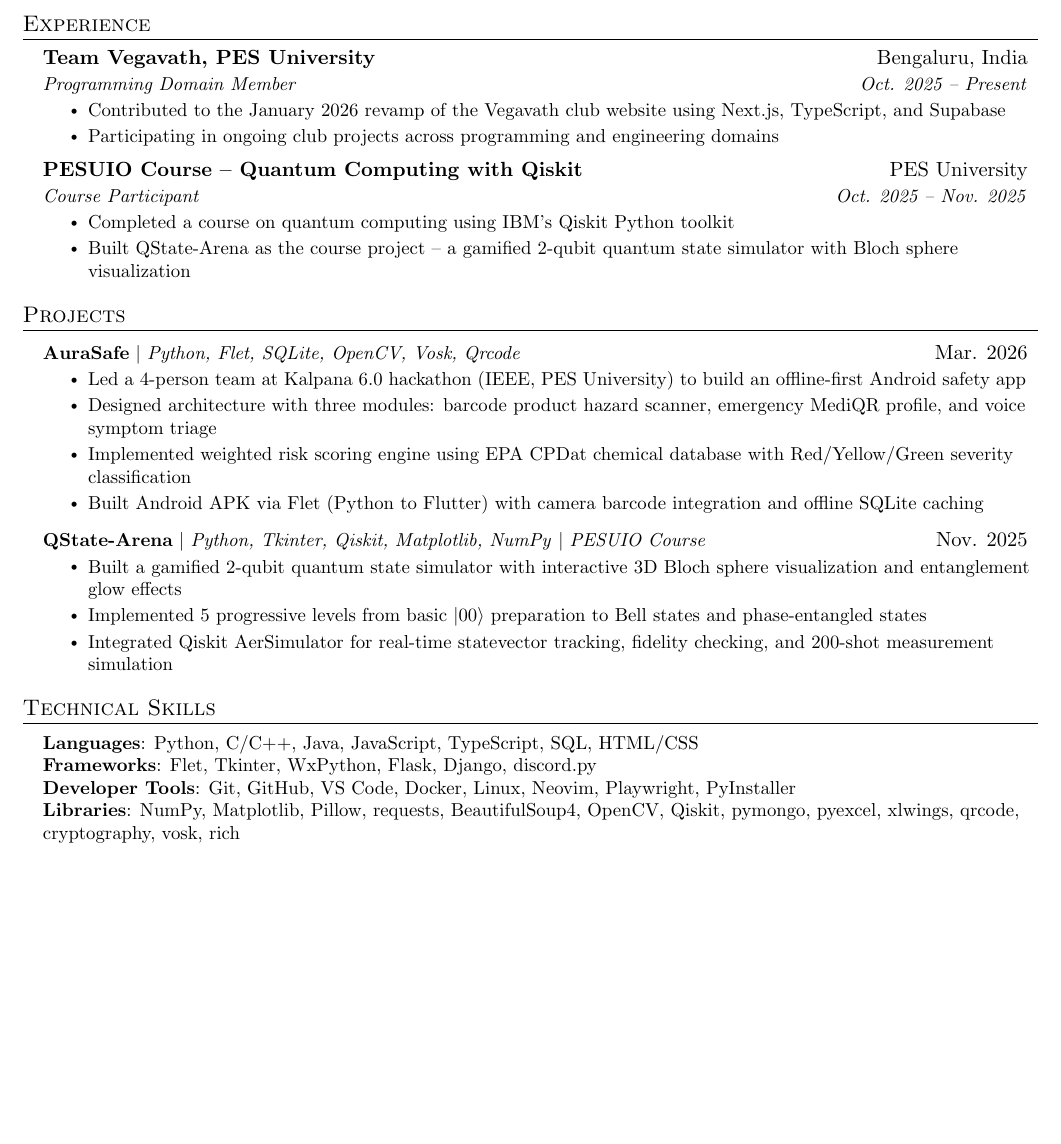
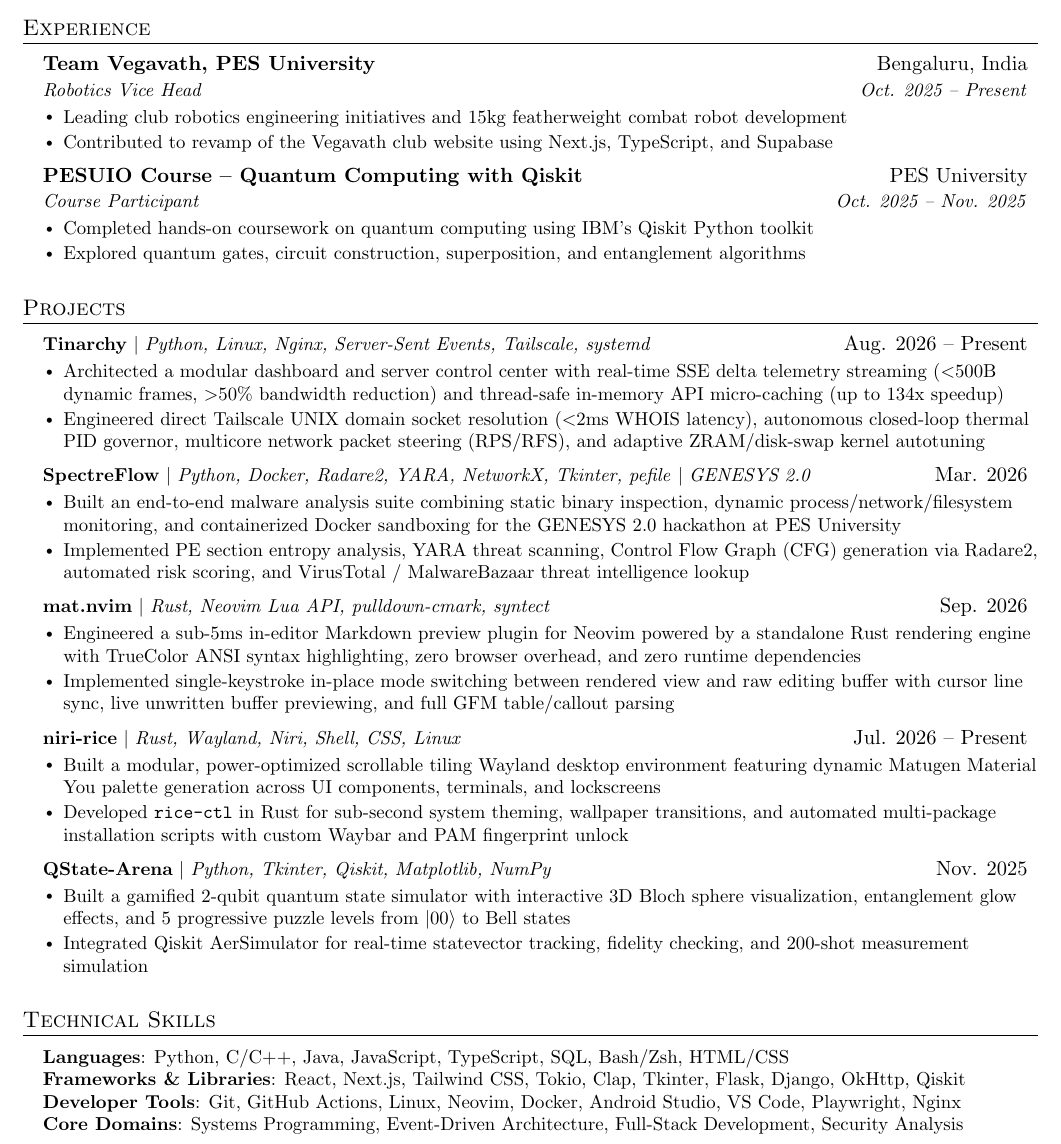
Before and after one commit to imyash0722/imyash0722, a LaTeX CV (RESUME/resume.tex): part of the page, cut so that both start at the same text, the shorter picture padded with empty space. Compiled offline with pdfLaTeX.

Commit message:
Update resume with newer projects, Vegavath role, and updated skills

```diff
--- a/RESUME/resume.tex
+++ b/RESUME/resume.tex
@@ -17,8 +17,11 @@
 \usepackage{fancyhdr}
 \usepackage[english]{babel}
 \usepackage{tabularx}
-\input{glyphtounicode}
-
+\usepackage{iftex}
+\ifpdftex
+  \input{glyphtounicode}
+  \pdfgentounicode=1
+\fi
 
 \pagestyle{fancy}
 \fancyhf{}
@@ -30,8 +33,8 @@
 \addtolength{\oddsidemargin}{-0.5in}
 \addtolength{\evensidemargin}{-0.5in}
 \addtolength{\textwidth}{1in}
-\addtolength{\topmargin}{-.5in}
-\addtolength{\textheight}{1.0in}
+\addtolength{\topmargin}{-.65in}
+\addtolength{\textheight}{1.3in}
 
 \urlstyle{same}
 
@@ -41,11 +44,8 @@
 
 % Sections formatting
 \titleformat{\section}{
-  \vspace{-4pt}\scshape\raggedright\large
-}{}{0em}{}[\color{black}\titlerule \vspace{-5pt}]
-
-% Ensure that generate pdf is machine readable/ATS parsable
-\pdfgentounicode=1
+  \vspace{-5pt}\scshape\raggedright\large
+}{}{0em}{}[\color{black}\titlerule \vspace{-4pt}]
 
 %-------------------------
 % Custom commands
@@ -112,46 +101,60 @@
       {Higher Secondary (12th) and Secondary (10th), CBSE}{Completed}
   \resumeSubHeadingListEnd
 
-
 %-----------EXPERIENCE-----------
 \section{Experience}
   \resumeSubHeadingListStart
-
     \resumeSubheading
       {Team Vegavath, PES University}{Bengaluru, India}
-      {Programming Domain Member}{Oct. 2025 -- Present}
+      {Robotics Vice Head}{Oct. 2025 -- Present}
       \resumeItemListStart
-        \resumeItem{Contributed to the January 2026 revamp of the Vegavath club website using Next.js, TypeScript, and Supabase}
-        \resumeItem{Participating in ongoing club projects across programming and engineering domains}
+        \resumeItem{Leading club robotics engineering initiatives and 15kg featherweight combat robot development}
+        \resumeItem{Contributed to revamp of the Vegavath club website using Next.js, TypeScript, and Supabase}
       \resumeItemListEnd
-
     \resumeSubheading
       {PESUIO Course -- Quantum Computing with Qiskit}{PES University}
       {Course Participant}{Oct. 2025 -- Nov. 2025}
       \resumeItemListStart
-        \resumeItem{Completed a course on quantum computing using IBM's Qiskit Python toolkit}
-        \resumeItem{Built QState-Arena as the course project -- a gamified 2-qubit quantum state simulator with Bloch sphere visualization}
+        \resumeItem{Completed hands-on coursework on quantum computing using IBM's Qiskit Python toolkit}
+        \resumeItem{Explored quantum gates, circuit construction, superposition, and entanglement algorithms}
       \resumeItemListEnd
-
   \resumeSubHeadingListEnd
-
 
 %-----------PROJECTS-----------
 \section{Projects}
     \resumeSubHeadingListStart
       \resumeProjectHeading
-          {\textbf{AuraSafe} $|$ \emph{Python, Flet, SQLite, OpenCV, Vosk, Qrcode}}{Mar. 2026}
+          {\href{https://github.com/T1n777/Tinarchy}{\textbf{Tinarchy}} $|$ \emph{Python, Linux, Nginx, Server-Sent Events, Tailscale, systemd}}{Aug. 2026 -- Present}
           \resumeItemListStart
-            \resumeItem{Led a 4-person team at Kalpana 6.0 hackathon (IEEE, PES University) to build an offline-first Android safety app}
-            \resumeItem{Designed architecture with three modules: barcode product hazard scanner, emergency MediQR profile, and voice symptom triage}
-            \resumeItem{Implemented weighted risk scoring engine using EPA CPDat chemical database with Red/Yellow/Green severity classification}
-            \resumeItem{Built Android APK via Flet (Python to Flutter) with camera barcode integration and offline SQLite caching}
+            \resumeItem{Architected a modular dashboard and server control center with real-time SSE delta telemetry streaming ($<$500B dynamic frames, $>$50\% bandwidth reduction) and thread-safe in-memory API micro-caching (up to 134x speedup)}
+            \resumeItem{Engineered direct Tailscale UNIX domain socket resolution ($<$2ms WHOIS latency), autonomous closed-loop thermal PID governor, multicore network packet steering (RPS/RFS), and adaptive ZRAM/disk-swap kernel autotuning}
           \resumeItemListEnd
+
       \resumeProjectHeading
-          {\textbf{QState-Arena} $|$ \emph{Python, Tkinter, Qiskit, Matplotlib, NumPy} $|$ \emph{PESUIO Course}}{Nov. 2025}
+          {\href{https://github.com/T1n777/SpectreFlow}{\textbf{SpectreFlow}} $|$ \emph{Python, Docker, Radare2, YARA, NetworkX, Tkinter, pefile} $|$ \emph{GENESYS 2.0}}{Mar. 2026}
           \resumeItemListStart
-            \resumeItem{Built a gamified 2-qubit quantum state simulator with interactive 3D Bloch sphere visualization and entanglement glow effects}
-            \resumeItem{Implemented 5 progressive levels from basic $|00\rangle$ preparation to Bell states and phase-entangled states}
+            \resumeItem{Built an end-to-end malware analysis suite combining static binary inspection, dynamic process/network/filesystem monitoring, and containerized Docker sandboxing for the GENESYS 2.0 hackathon at PES University}
+            \resumeItem{Implemented PE section entropy analysis, YARA threat scanning, Control Flow Graph (CFG) generation via Radare2, automated risk scoring, and VirusTotal / MalwareBazaar threat intelligence lookup}
+          \resumeItemListEnd
+
+      \resumeProjectHeading
+          {\href{https://github.com/imyash0722/mat}{\textbf{mat.nvim}} $|$ \emph{Rust, Neovim Lua API, pulldown-cmark, syntect}}{Sep. 2026}
+          \resumeItemListStart
+            \resumeItem{Engineered a sub-5ms in-editor Markdown preview plugin for Neovim powered by a standalone Rust rendering engine with TrueColor ANSI syntax highlighting, zero browser overhead, and zero runtime dependencies}
+            \resumeItem{Implemented single-keystroke in-place mode switching between rendered view and raw editing buffer with cursor line sync, live unwritten buffer previewing, and full GFM table/callout parsing}
+          \resumeItemListEnd
+
+      \resumeProjectHeading
+          {\href{https://github.com/imyash0722/niri-rice}{\textbf{niri-rice}} $|$ \emph{Rust, Wayland, Niri, Shell, CSS, Linux}}{Jul. 2026 -- Present}
+          \resumeItemListStart
+            \resumeItem{Built a modular, power-optimized scrollable tiling Wayland desktop environment featuring dynamic Matugen Material You palette generation across UI components, terminals, and lockscreens}
+            \resumeItem{Developed \texttt{rice-ctl} in Rust for sub-second system theming, wallpaper transitions, and automated multi-package installation scripts with custom Waybar and PAM fingerprint unlock}
+          \resumeItemListEnd
+
+      \resumeProjectHeading
+          {\href{https://github.com/imyash0722/QState-Arena}{\textbf{QState-Arena}} $|$ \emph{Python, Tkinter, Qiskit, Matplotlib, NumPy}}{Nov. 2025}
+          \resumeItemListStart
+            \resumeItem{Built a gamified 2-qubit quantum state simulator with interactive 3D Bloch sphere visualization, entanglement glow effects, and 5 progressive puzzle levels from $|00\rangle$ to Bell states}
             \resumeItem{Integrated Qiskit AerSimulator for real-time statevector tracking, fidelity checking, and 200-shot measurement simulation}
           \resumeItemListEnd
     \resumeSubHeadingListEnd
@@ -160,10 +163,10 @@
 \section{Technical Skills}
  \begin{itemize}[leftmargin=0.15in, label={}]
     \small{\item{
-     \textbf{Languages}{: Python, C/C++, Java, JavaScript, TypeScript, SQL, HTML/CSS} \\
-     \textbf{Frameworks}{: Flet, Tkinter, WxPython, Flask, Django, discord.py} \\
-     \textbf{Developer Tools}{: Git, GitHub, VS Code, Docker, Linux, Neovim, Playwright, PyInstaller} \\
-     \textbf{Libraries}{: NumPy, Matplotlib, Pillow, requests, BeautifulSoup4, OpenCV, Qiskit, pymongo, pyexcel, xlwings, qrcode, cryptography, vosk, rich}
+     \textbf{Languages}{: Python, C/C++, Java, JavaScript, TypeScript, SQL, Bash/Zsh, HTML/CSS} \\
+     \textbf{Frameworks \& Libraries}{: React, Next.js, Tailwind CSS, Tokio, Clap, Tkinter, Flask, Django, OkHttp, Qiskit} \\
+     \textbf{Developer Tools}{: Git, GitHub Actions, Linux, Neovim, Docker, Android Studio, VS Code, Playwright, Nginx} \\
+     \textbf{Core Domains}{: Systems Programming, Event-Driven Architecture, Full-Stack Development, Security Analysis}
     }}
  \end{itemize}
 
```
Also changed, not shown: README.md, RESUME/resume.jpg, RESUME/resume.pdf, RESUME/resume.tex (27 more changed lines).
